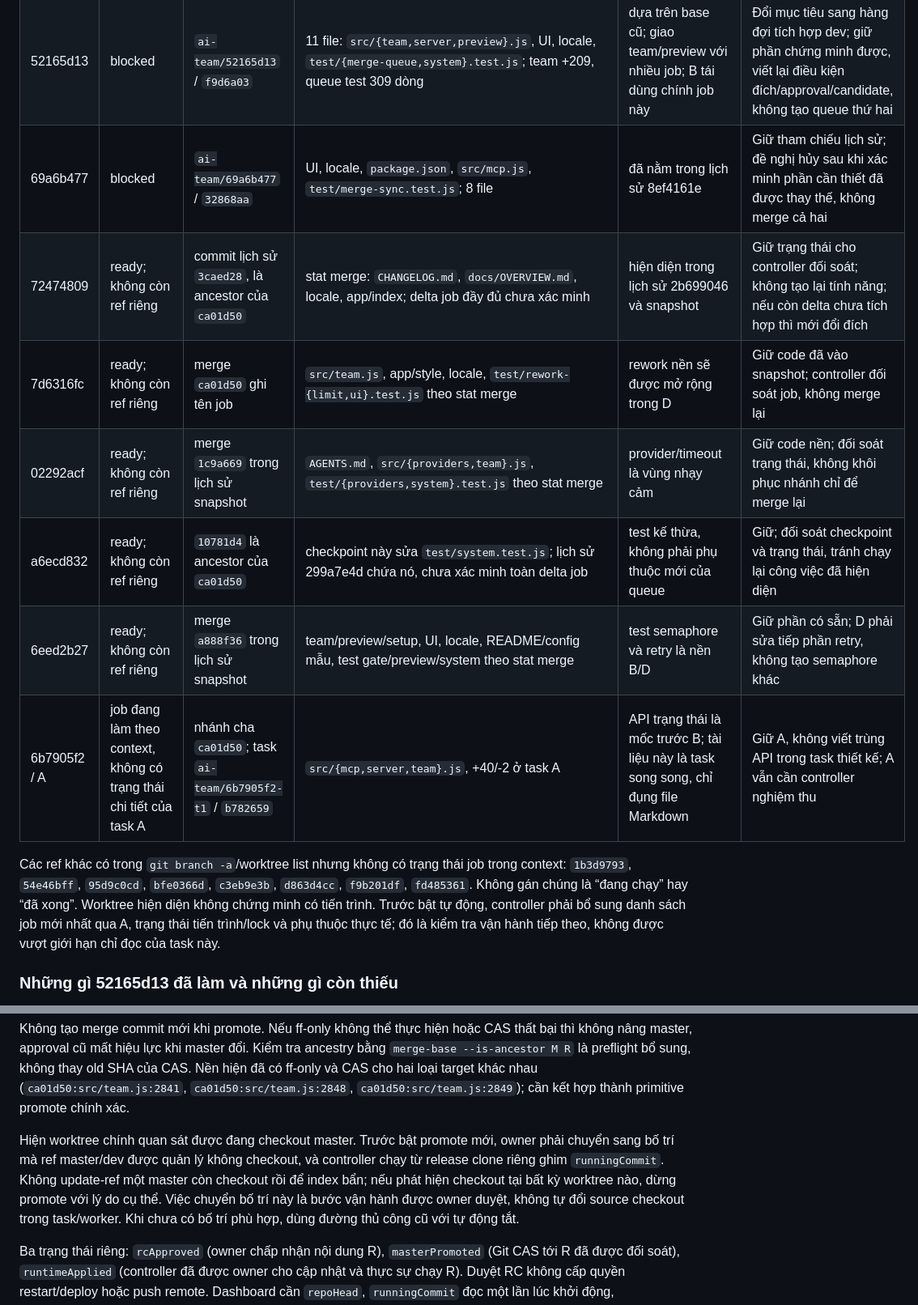
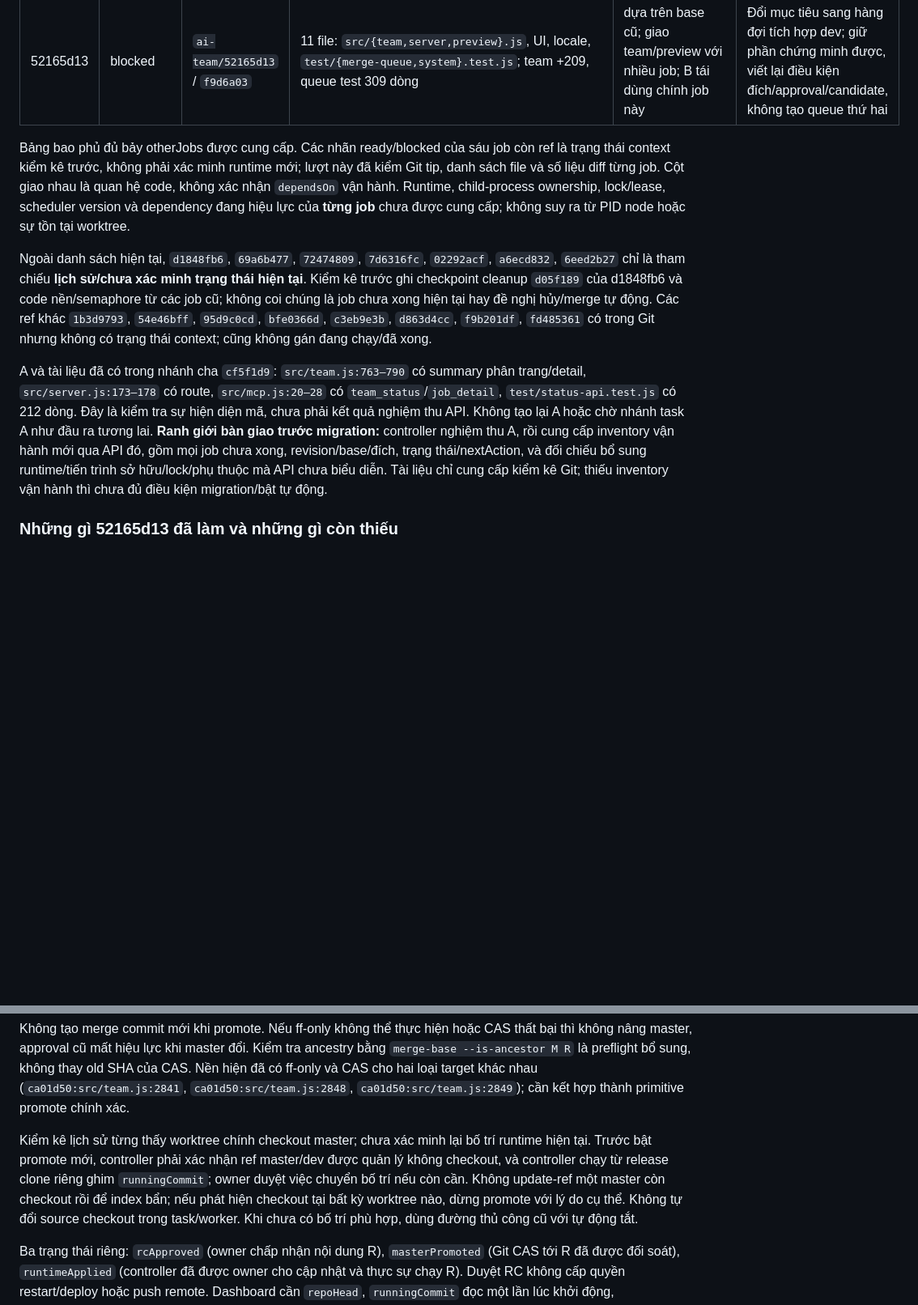
Before and after one commit to dat-ribias/AI_team, a Markdown page: docs/design/integration-flow.md, 2 parts joined by grey strips. Shown at 81% size. Rendered like a GitHub page; blank space fills up the shorter version.

Commit message:
AI Team 6b7905f2 T2 codex-2: checkpoint

```diff
--- a/docs/design/integration-flow.md
+++ b/docs/design/integration-flow.md
@@ -22,15 +21,12 @@ HEAD worktree là `ca01d50`; tại lúc kiểm kê, ref `master` đã tiến t
 | 8ef4161e | blocked | `ai-team/8ef4161e` / `2c253d5` | `public/{app.js,index.html}`, locale, `package.json`, `src/mcp.js`, `test/{merge-sync,system}.test.js`; 9 file | lịch sử merge 69a6b477; cùng popup với 299a7e4d | Giữ trong chuyển đổi; đồng bộ master bị thay thế sau B; chỉ giữ UX lỗi còn cần thiết, không xây thêm queue |
 | b1de9072 | blocked | `ai-team/b1de9072` / `551e498` | `public/{app.js,style.css}`, locale, `test/quota-banner.test.js`; 6 file | giao app/locale; chẩn đoán test không phụ thuộc B về chức năng | Giữ, sửa đúng lỗi kiểm thử; khi cơ chế mới hoạt động thì đổi đích dev |
 | 52165d13 | blocked | `ai-team/52165d13` / `f9d6a03` | 11 file: `src/{team,server,preview}.js`, UI, locale, `test/{merge-queue,system}.test.js`; team +209, queue test 309 dòng | dựa trên base cũ; giao team/preview với nhiều job; B tái dùng chính job này | Đổi mục tiêu sang hàng đợi tích hợp dev; giữ phần chứng minh được, viết lại điều kiện đích/approval/candidate, không tạo queue thứ hai |
-| 69a6b477 | blocked | `ai-team/69a6b477` / `32868aa` | UI, locale, `package.json`, `src/mcp.js`, `test/merge-sync.test.js`; 8 file | đã nằm trong lịch sử 8ef4161e | Giữ tham chiếu lịch sử; đề nghị hủy sau khi xác minh phần cần thiết đã được thay thế, không merge cả hai |
-| 72474809 | ready; không còn ref riêng | commit lịch sử `3caed28`, là ancestor của `ca01d50` | stat merge: `CHANGELOG.md`, `docs/OVERVIEW.md`, locale, app/index; delta job đầy đủ chưa xác minh | hiện diện trong lịch sử 2b699046 và snapshot | Giữ trạng thái cho controller đối soát; không tạo lại tính năng; nếu còn delta chưa tích hợp thì mới đổi đích |
-| 7d6316fc | ready; không còn ref riêng | merge `ca01d50` ghi tên job | `src/team.js`, app/style, locale, `test/rework-{limit,ui}.test.js` theo stat merge | rework nền sẽ được mở rộng trong D | Giữ code đã vào snapshot; controller đối soát job, không merge lại |
-| 02292acf | ready; không còn ref riêng | merge `1c9a669` trong lịch sử snapshot | `AGENTS.md`, `src/{providers,team}.js`, `test/{providers,system}.test.js` theo stat merge | provider/timeout là vùng nhạy cảm | Giữ code nền; đối soát trạng thái, không khôi phục nhánh chỉ để merge lại |
-| a6ecd832 | ready; không còn ref riêng | `10781d4` là ancestor của `ca01d50` | checkpoint này sửa `test/system.test.js`; lịch sử 299a7e4d chứa nó, chưa xác minh toàn delta job | test kế thừa, không phải phụ thuộc mới của queue | Giữ; đối soát checkpoint và trạng thái, tránh chạy lại công việc đã hiện diện |
-| 6eed2b27 | ready; không còn ref riêng | merge `a888f36` trong lịch sử snapshot | team/preview/setup, UI, locale, README/config mẫu, test gate/preview/system theo stat merge | test semaphore và retry là nền B/D | Giữ phần có sẵn; D phải sửa tiếp phần retry, không tạo semaphore khác |
-| 6b7905f2 / A | job đang làm theo context, không có trạng thái chi tiết của task A | nhánh cha `ca01d50`; task `ai-team/6b7905f2-t1` / `b782659` | `src/{mcp,server,team}.js`, +40/-2 ở task A | API trạng thái là mốc trước B; tài liệu này là task song song, chỉ đụng file Markdown | Giữ A, không viết trùng API trong task thiết kế; A vẫn cần controller nghiệm thu |
 
-Các ref khác có trong `git branch -a`/worktree list nhưng không có trạng thái job trong context: `1b3d9793`, `54e46bff`, `95d9c0cd`, `bfe0366d`, `c3eb9e3b`, `d863d4cc`, `f9b201df`, `fd485361`. Không gán chúng là “đang chạy” hay “đã xong”. Worktree hiện diện không chứng minh có tiến trình. Trước bật tự động, controller phải bổ sung danh sách job mới nhất qua A, trạng thái tiến trình/lock và phụ thuộc thực tế; đó là kiểm tra vận hành tiếp theo, không được vượt giới hạn chỉ đọc của task này.
+Bảng bao phủ đủ bảy otherJobs được cung cấp. Các nhãn ready/blocked của sáu job còn ref là trạng thái context kiểm kê trước, không phải xác minh runtime mới; lượt này đã kiểm Git tip, danh sách file và số liệu diff từng job. Cột giao nhau là quan hệ code, không xác nhận `dependsOn` vận hành. Runtime, child-process ownership, lock/lease, scheduler version và dependency đang hiệu lực của **từng job** chưa được cung cấp; không suy ra từ PID node hoặc sự tồn tại worktree.
+
+Ngoài danh sách hiện tại, `d1848fb6`, `69a6b477`, `72474809`, `7d6316fc`, `02292acf`, `a6ecd832`, `6eed2b27` chỉ là tham chiếu **lịch sử/chưa xác minh trạng thái hiện tại**. Kiểm kê trước ghi checkpoint cleanup `d05f189` của d1848fb6 và code nền/semaphore từ các job cũ; không coi chúng là job chưa xong hiện tại hay đề nghị hủy/merge tự động. Các ref khác `1b3d9793`, `54e46bff`, `95d9c0cd`, `bfe0366d`, `c3eb9e3b`, `d863d4cc`, `f9b201df`, `fd485361` có trong Git nhưng không có trạng thái context; cũng không gán đang chạy/đã xong.
+
+A và tài liệu đã có trong nhánh cha `cf5f1d9`: `src/team.js:763–790` có summary phân trang/detail, `src/server.js:173–178` có route, `src/mcp.js:20–28` có `team_status`/`job_detail`, `test/status-api.test.js` có 212 dòng. Đây là kiểm tra sự hiện diện mã, chưa phải kết quả nghiệm thu API. Không tạo lại A hoặc chờ nhánh task A như đầu ra tương lai. **Ranh giới bàn giao trước migration:** controller nghiệm thu A, rồi cung cấp inventory vận hành mới qua API đó, gồm mọi job chưa xong, revision/base/đích, trạng thái/nextAction, và đối chiếu bổ sung runtime/tiến trình sở hữu/lock/phụ thuộc mà API chưa biểu diễn. Tài liệu chỉ cung cấp kiểm kê Git; thiếu inventory vận hành thì chưa đủ điều kiện migration/bật tự động.
 
 ### Những gì 52165d13 đã làm và những gì còn thiếu
 
@@ -114,7 +110,7 @@ git update-ref refs/heads/master <R> <M>
 
 Không tạo merge commit mới khi promote. Nếu ff-only không thể thực hiện hoặc CAS thất bại thì không nâng master, approval cũ mất hiệu lực khi master đổi. Kiểm tra ancestry bằng `merge-base --is-ancestor M R` là preflight bổ sung, không thay old SHA của CAS. Nền hiện đã có ff-only và CAS cho hai loại target khác nhau (`ca01d50:src/team.js:2841`, `ca01d50:src/team.js:2848`, `ca01d50:src/team.js:2849`); cần kết hợp thành primitive promote chính xác.
 
-Hiện worktree chính quan sát được đang checkout master. Trước bật promote mới, owner phải chuyển sang bố trí mà ref master/dev được quản lý không checkout, và controller chạy từ release clone riêng ghim `runningCommit`. Không update-ref một master còn checkout rồi để index bẩn; nếu phát hiện checkout tại bất kỳ worktree nào, dừng promote với lý do cụ thể. Việc chuyển bố trí này là bước vận hành được owner duyệt, không tự đổi source checkout trong task/worker. Khi chưa có bố trí phù hợp, dùng đường thủ công cũ với tự động tắt.
+Kiểm kê lịch sử từng thấy worktree chính checkout master; chưa xác minh lại bố trí runtime hiện tại. Trước bật promote mới, controller phải xác nhận ref master/dev được quản lý không checkout, và controller chạy từ release clone riêng ghim `runningCommit`; owner duyệt việc chuyển bố trí nếu còn cần. Không update-ref một master còn checkout rồi để index bẩn; nếu phát hiện checkout tại bất kỳ worktree nào, dừng promote với lý do cụ thể. Không tự đổi source checkout trong task/worker. Khi chưa có bố trí phù hợp, dùng đường thủ công cũ với tự động tắt.
 
 Ba trạng thái riêng: `rcApproved` (owner chấp nhận nội dung R), `masterPromoted` (Git CAS tới R đã được đối soát), `runtimeApplied` (controller đã được owner cho cập nhật và thực sự chạy R). Duyệt RC không cấp quyền restart/deploy hoặc push remote. Dashboard cần `repoHead`, `runningCommit` đọc một lần lúc khởi động, `restartRequired`, SHA RC và thời điểm áp dụng. Nền hiện chỉ kiểm tra mtime file source để báo stale (`ca01d50:src/server.js:18`); thay đổi mtime không chứng minh phiên bản đang chạy.
 
```
Also changed, not shown: other parts of docs/design/integration-flow.md (+9 -9 lines).
